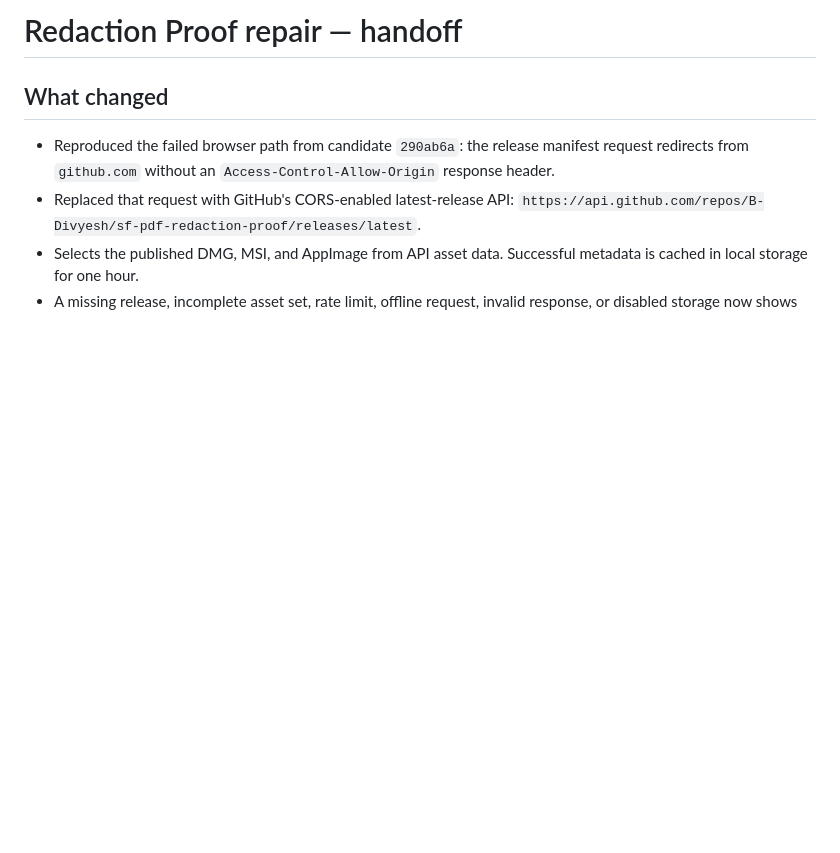
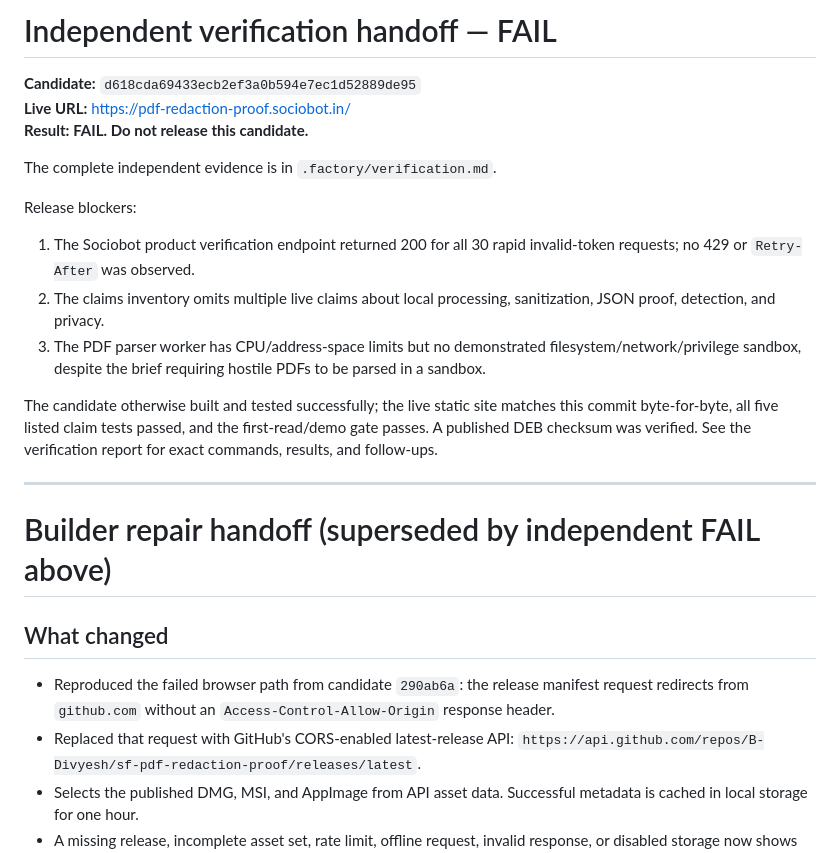
Before and after one commit to B-Divyesh/sf-pdf-redaction-proof, a Markdown page: .factory/handoff.md, the part around the change. Rendered like a GitHub page; blank space fills up the shorter version.

Commit message:
docs: record independent verification failure

```diff
--- a/.factory/handoff.md
+++ b/.factory/handoff.md
@@ -1,4 +1,29 @@
-# Redaction Proof repair — handoff
+# Independent verification handoff — FAIL
+
+**Candidate:** `d618cda69433ecb2ef3a0b594e7ec1d52889de95`<br>
+**Live URL:** https://pdf-redaction-proof.sociobot.in/<br>
+**Result:** **FAIL. Do not release this candidate.**
+
+The complete independent evidence is in `.factory/verification.md`.
+
+Release blockers:
+
+1. The Sociobot product verification endpoint returned 200 for all 30 rapid
+   invalid-token requests; no 429 or `Retry-After` was observed.
+2. The claims inventory omits multiple live claims about local processing,
+   sanitization, JSON proof, detection, and privacy.
+3. The PDF parser worker has CPU/address-space limits but no demonstrated
+   filesystem/network/privilege sandbox, despite the brief requiring hostile
+   PDFs to be parsed in a sandbox.
+
+The candidate otherwise built and tested successfully; the live static site
+matches this commit byte-for-byte, all five listed claim tests passed, and the
+first-read/demo gate passes. A published DEB checksum was verified. See the
+verification report for exact commands, results, and follow-ups.
+
+---
+
+# Builder repair handoff (superseded by independent FAIL above)
 
 ## What changed
 
```
Also changed, not shown: .factory/verification.md (added, +139 -0 lines).
